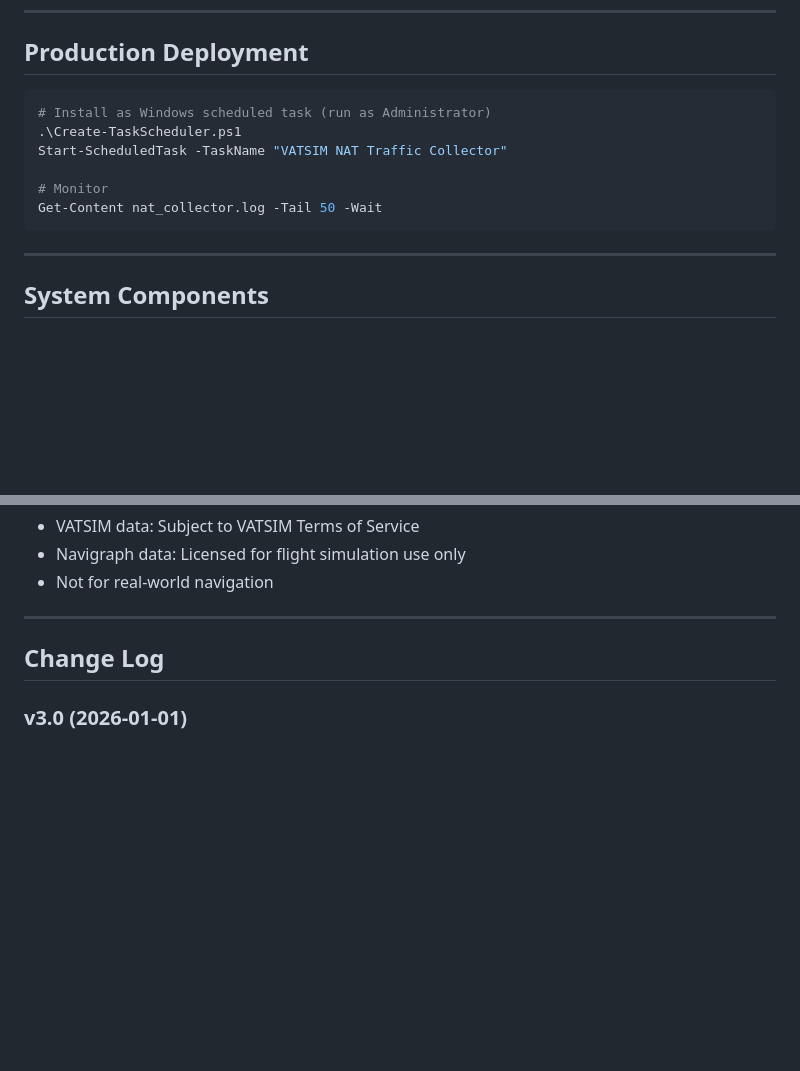
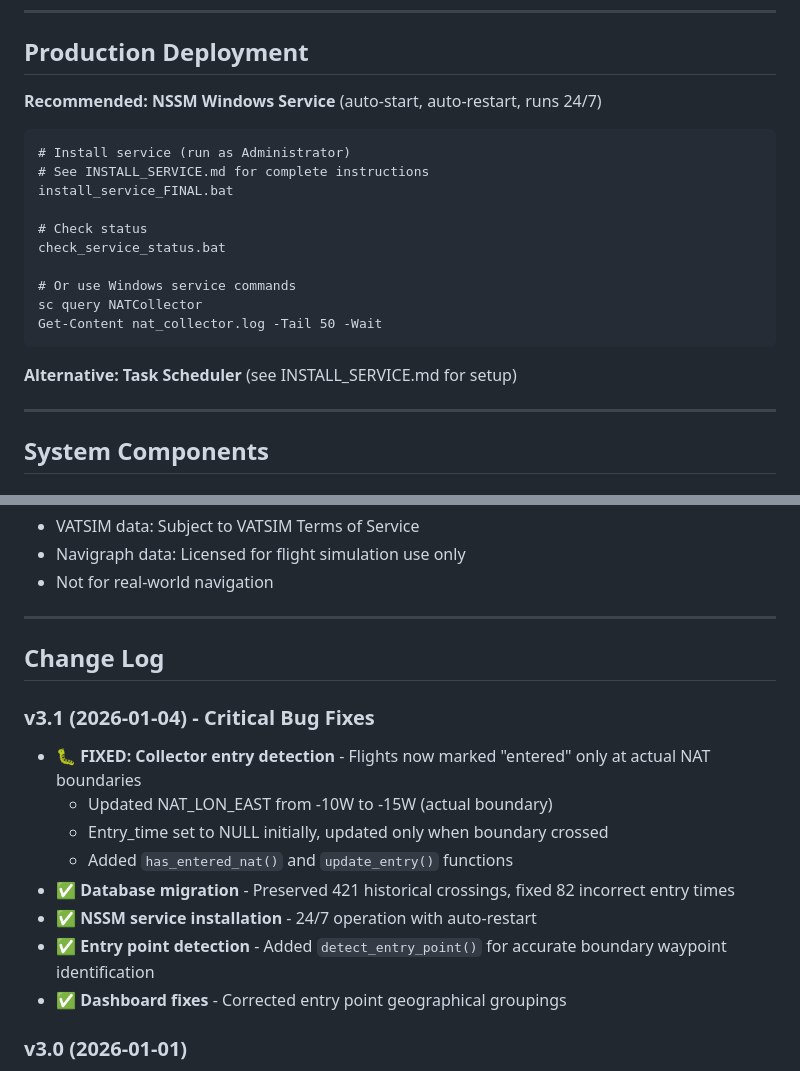
Before and after one commit to skyelaird/vatsim-nat, a Markdown page: README.md, 2 parts joined by grey strips. GitHub-like rendering; blank space fills up the shorter version.

Commit message:
Update README: NSSM service installation & v3.1 changelog

````diff
--- a/README.md
+++ b/README.md
@@ -35,14 +35,22 @@ python sanity_check.py
 
 ## Production Deployment
 
-```powershell
-# Install as Windows scheduled task (run as Administrator)
-.\Create-TaskScheduler.ps1
-Start-ScheduledTask -TaskName "VATSIM NAT Traffic Collector"
+**Recommended: NSSM Windows Service** (auto-start, auto-restart, runs 24/7)
 
-# Monitor
+```cmd
+# Install service (run as Administrator)
+# See INSTALL_SERVICE.md for complete instructions
+install_service_FINAL.bat
+
+# Check status
+check_service_status.bat
+
+# Or use Windows service commands
+sc query NATCollector
 Get-Content nat_collector.log -Tail 50 -Wait
 ```
+
+**Alternative: Task Scheduler** (see INSTALL_SERVICE.md for setup)
 
 ---
 
@@ -538,6 +546,16 @@ Data collection for VATSIM network analysis and virtual ATC training purposes.
 
 ## Change Log
 
+### v3.1 (2026-01-04) - Critical Bug Fixes
+- 🐛 **FIXED: Collector entry detection** - Flights now marked "entered" only at actual NAT boundaries
+  - Updated NAT_LON_EAST from -10W to -15W (actual boundary)
+  - Entry_time set to NULL initially, updated only when boundary crossed
+  - Added `has_entered_nat()` and `update_entry()` functions
+- ✅ **Database migration** - Preserved 421 historical crossings, fixed 82 incorrect entry times
+- ✅ **NSSM service installation** - 24/7 operation with auto-restart
+- ✅ **Entry point detection** - Added `detect_entry_point()` for accurate boundary waypoint identification
+- ✅ **Dashboard fixes** - Corrected entry point geographical groupings
+
 ### v3.0 (2026-01-01)
 - ✅ OTS track fetching automation
 - ✅ NAT waypoint database (25K fixes)
````
